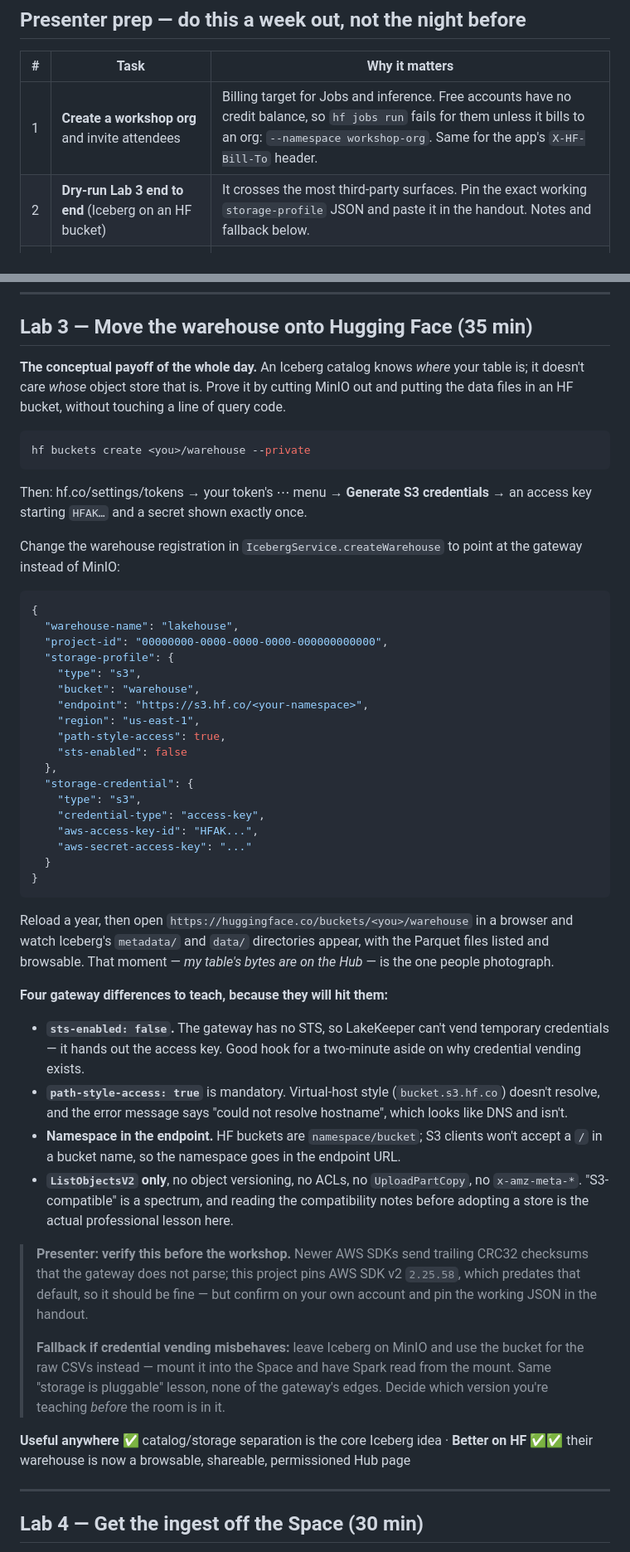
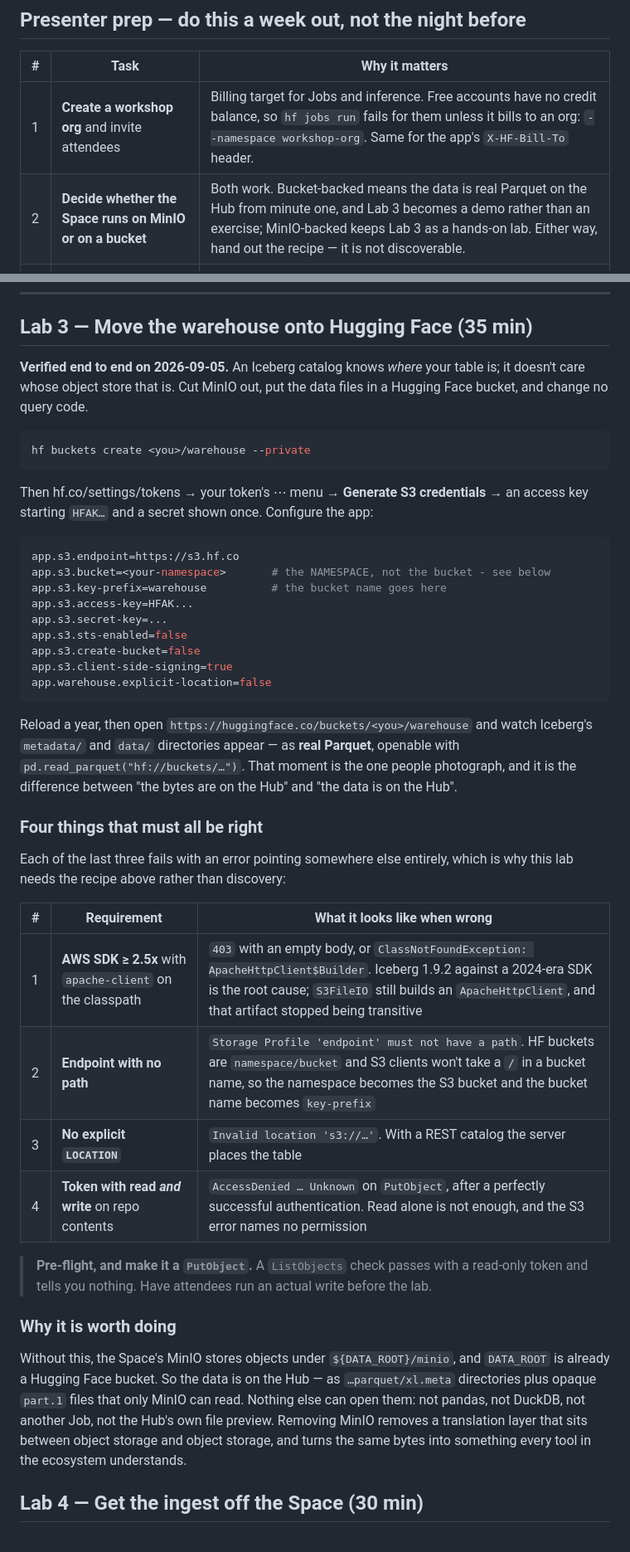
Before and after one commit to prpatel/big-data-ai, a Markdown page: WORKSHOP.md, 2 parts joined by grey strips. Shown at 83% size. GitHub-like rendering.

Commit message:
Workshop: Lab 3 is verified, with the recipe
Iceberg storage on a Hugging Face bucket now works end to end, so Lab 3 stops
being the highest-risk item with a documented fallback and becomes a lab with a
known-good configuration.

It is still the fiddliest exercise in the set, and the notes say why: four things
must be right and three of them fail with errors that point somewhere else - a
bare 403 from a stale AWS SDK, a rejected endpoint path, an invalid table
location. That is not discoverable in a 35-minute slot, so the recipe is handed
out rather than found.

Also records the trap worth repeating: the pre-flight has to be a PutObject. A
ListObjects check passes with a read-only token and proves nothing, and the S3
error for a missing write permission names no permission.

Co-Authored-By: Claude Opus 5 (1M context) <noreply@anthropic.com>
Claude-Session: https://claude.ai/code/session_01W3p457xdqvPcr4PZmKJWBP

````diff
--- a/WORKSHOP.md
+++ b/WORKSHOP.md
@@ -95,7 +95,7 @@ Optional but useful: an SSH key added at hf.co/settings/keys (needed for the Dev
 | # | Task | Why it matters |
 |---|------|----------------|
 | 1 | **Create a workshop org** and invite attendees | Billing target for Jobs and inference. Free accounts have no credit balance, so `hf jobs run` fails for them unless it bills to an org: `--namespace workshop-org`. Same for the app's `X-HF-Bill-To` header. |
-| 2 | **Dry-run Lab 3 end to end** (Iceberg on an HF bucket) | It crosses the most third-party surfaces. Pin the exact working `storage-profile` JSON and paste it in the handout. Notes and fallback below. |
+| 2 | **Decide whether the Space runs on MinIO or on a bucket** | Both work. Bucket-backed means the data is real Parquet on the Hub from minute one, and Lab 3 becomes a demo rather than an exercise; MinIO-backed keeps Lab 3 as a hands-on lab. Either way, hand out the recipe — it is not discoverable. |
 | 3 | Pre-download `pp-2015.csv` into a **public** HF bucket or dataset repo | The Land Registry origin is one shared 170 MB download for the whole room. Serving it from HF is faster *and* demonstrates the point. |
 | 4 | Decide the **fallback venue** for the AI labs | If the venue's egress is bad, inference still works (it's a small API call) but Space builds may not. Have a pre-built Space per attendee as plan B. |
 | 5 | Confirm **PRO** on your own account | Dev Mode (the finale) is PRO/Team/Enterprise only. Attendees on free accounts watch that one rather than do it. |
@@ -528,71 +528,57 @@ signup — this comparison is a week of procurement anywhere else
 
 ## Lab 3 — Move the warehouse onto Hugging Face (35 min)
 
-**The conceptual payoff of the whole day.** An Iceberg catalog knows *where* your table is; it
-doesn't care *whose* object store that is. Prove it by cutting MinIO out and putting the data files
-in an HF bucket, without touching a line of query code.
+**Verified end to end on 2026-09-05.** An Iceberg catalog knows *where* your table is; it doesn't
+care whose object store that is. Cut MinIO out, put the data files in a Hugging Face bucket, and
+change no query code.
 
 ```bash
 hf buckets create <you>/warehouse --private
 ```
 
-Then: hf.co/settings/tokens → your token's ⋯ menu → **Generate S3 credentials** → an access key
-starting `HFAK…` and a secret shown exactly once.
+Then hf.co/settings/tokens → your token's ⋯ menu → **Generate S3 credentials** → an access key
+starting `HFAK…` and a secret shown once. Configure the app:
 
-Change the warehouse registration in `IcebergService.createWarehouse` to point at the gateway
-instead of MinIO:
-
-```json
-{
-  "warehouse-name": "lakehouse",
-  "project-id": "00000000-0000-0000-0000-000000000000",
-  "storage-profile": {
-    "type": "s3",
-    "bucket": "warehouse",
-    "endpoint": "https://s3.hf.co/<your-namespace>",
-    "region": "us-east-1",
-    "path-style-access": true,
-    "sts-enabled": false
-  },
-  "storage-credential": {
-    "type": "s3",
-    "credential-type": "access-key",
-    "aws-access-key-id": "HFAK...",
-    "aws-secret-access-key": "..."
-  }
-}
+```properties
+app.s3.endpoint=https://s3.hf.co
+app.s3.bucket=<your-namespace>       # the NAMESPACE, not the bucket - see below
+app.s3.key-prefix=warehouse          # the bucket name goes here
+app.s3.access-key=HFAK...
+app.s3.secret-key=...
+app.s3.sts-enabled=false
+app.s3.create-bucket=false
+app.s3.client-side-signing=true
+app.warehouse.explicit-location=false
 ```
 
-Reload a year, then open `https://huggingface.co/buckets/<you>/warehouse` in a browser and watch
-Iceberg's `metadata/` and `data/` directories appear, with the Parquet files listed and browsable.
-That moment — *my table's bytes are on the Hub* — is the one people photograph.
+Reload a year, then open `https://huggingface.co/buckets/<you>/warehouse` and watch Iceberg's
+`metadata/` and `data/` directories appear — as **real Parquet**, openable with
+`pd.read_parquet("hf://buckets/…")`. That moment is the one people photograph, and it is the
+difference between "the bytes are on the Hub" and "the data is on the Hub".
 
-**Four gateway differences to teach, because they will hit them:**
+### Four things that must all be right
 
-- **`sts-enabled: false`.** The gateway has no STS, so LakeKeeper can't vend temporary
-  credentials — it hands out the access key. Good hook for a two-minute aside on why credential
-  vending exists.
-- **`path-style-access: true`** is mandatory. Virtual-host style (`bucket.s3.hf.co`) doesn't
-  resolve, and the error message says "could not resolve hostname", which looks like DNS and isn't.
-- **Namespace in the endpoint.** HF buckets are `namespace/bucket`; S3 clients won't accept a `/`
-  in a bucket name, so the namespace goes in the endpoint URL.
-- **`ListObjectsV2` only**, no object versioning, no ACLs, no `UploadPartCopy`, no `x-amz-meta-*`.
-  "S3-compatible" is a spectrum, and reading the compatibility notes before adopting a store is the
-  actual professional lesson here.
+Each of the last three fails with an error pointing somewhere else entirely, which is why this lab
+needs the recipe above rather than discovery:
 
-> **Presenter: verify this before the workshop.** Newer AWS SDKs send trailing CRC32 checksums that
-> the gateway does not parse; this project pins AWS SDK v2 `2.25.58`, which predates that default,
-> so it should be fine — but confirm on your own account and pin the working JSON in the handout.
->
-> **Fallback if credential vending misbehaves:** leave Iceberg on MinIO and use the bucket for the
-> raw CSVs instead — mount it into the Space and have Spark read from the mount. Same "storage is
-> pluggable" lesson, none of the gateway's edges. Decide which version you're teaching *before* the
-> room is in it.
+| # | Requirement | What it looks like when wrong |
+|---|-------------|-------------------------------|
+| 1 | **AWS SDK ≥ 2.5x** with `apache-client` on the classpath | `403` with an empty body, or `ClassNotFoundException: ApacheHttpClient$Builder`. Iceberg 1.9.2 against a 2024-era SDK is the root cause; `S3FileIO` still builds an `ApacheHttpClient`, and that artifact stopped being transitive |
+| 2 | **Endpoint with no path** | `Storage Profile 'endpoint' must not have a path`. HF buckets are `namespace/bucket` and S3 clients won't take a `/` in a bucket name, so the namespace becomes the S3 bucket and the bucket name becomes `key-prefix` |
+| 3 | **No explicit `LOCATION`** | `Invalid location 's3://…'`. With a REST catalog the server places the table |
+| 4 | **Token with read *and* write** on repo contents | `AccessDenied … Unknown` on `PutObject`, after a perfectly successful authentication. Read alone is not enough, and the S3 error names no permission |
 
-**Useful anywhere** ✅ catalog/storage separation is the core Iceberg idea · **Better on HF** ✅✅
-their warehouse is now a browsable, shareable, permissioned Hub page
+> **Pre-flight, and make it a `PutObject`.** A `ListObjects` check passes with a read-only token and
+> tells you nothing. Have attendees run an actual write before the lab.
 
----
+### Why it is worth doing
+
+Without this, the Space's MinIO stores objects under `${DATA_ROOT}/minio`, and `DATA_ROOT` is
+already a Hugging Face bucket. So the data is on the Hub — as `…parquet/xl.meta` directories plus
+opaque `part.1` files that only MinIO can read. Nothing else can open them: not pandas, not DuckDB,
+not another Job, not the Hub's own file preview. Removing MinIO removes a translation layer that
+sits between object storage and object storage, and turns the same bytes into something every tool
+in the ecosystem understands.
 
 ## Lab 4 — Get the ingest off the Space (30 min)
 
````
Also changed, not shown: WORKSHOP-EXERCISE-INDEX.md (+1 -1 lines).
